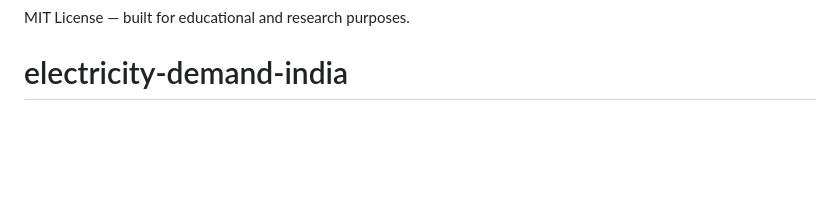
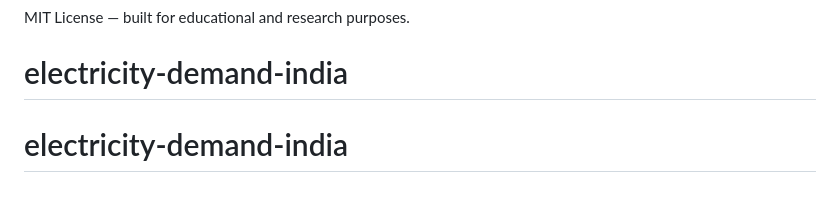
Before and after one commit to vardanreddy256/electricity-demand-india, a Markdown page: README.md, the part around the change. Rendered like a GitHub page; blank space fills up the shorter version.

```diff
--- a/README.md
+++ b/README.md
@@ -229,3 +229,4 @@ Models are saved to `saved_models/` as `.pkl` files with `metrics.json`.
 
 MIT License — built for educational and research purposes.
 # electricity-demand-india
+# electricity-demand-india
```
